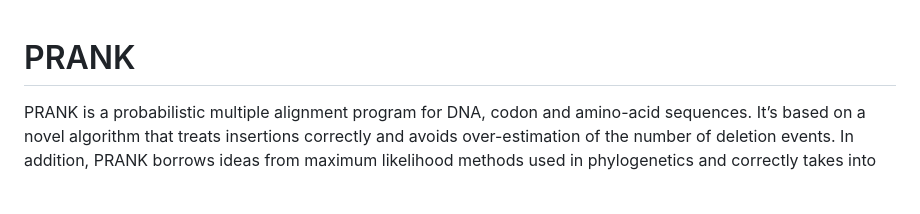
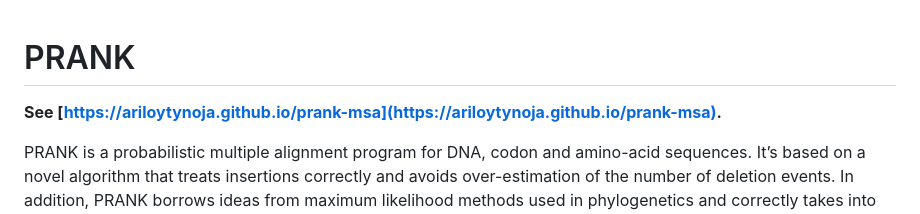
Before and after one commit to ariloytynoja/prank-msa, a Markdown page: README.md, the part around the change. Drawn GitHub-style; blank space fills up the shorter version.

```diff
--- a/README.md
+++ b/README.md
@@ -1,4 +1,6 @@
 # PRANK
+
+**See [https://ariloytynoja.github.io/prank-msa](https://ariloytynoja.github.io/prank-msa).**
 
 PRANK is a probabilistic multiple alignment program for DNA, codon and amino-acid sequences. It’s based on a novel algorithm that treats insertions correctly and avoids over-estimation of the number of deletion events. In addition, PRANK borrows ideas from maximum likelihood methods used in phylogenetics and correctly takes into account the evolutionary distances between sequences. Lastly, PRANK allows for defining a potential structure for sequences to be aligned and then, simultaneously with the alignment, predicts the locations of structural units in the sequences.
 
```
